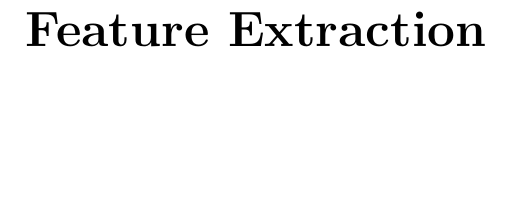
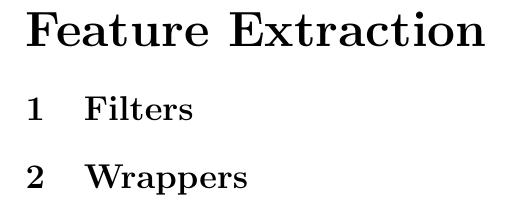
Before and after one commit to LX5321/ty-project, a LaTeX document (ml4health.tex): part of page 6 of 20, cut so that both start at the same text, the shorter picture padded with empty space. Compiled offline with pdfLaTeX.

Commit message:
General Addition

```diff
--- a/ml4health.tex
+++ b/ml4health.tex
@@ -46,6 +46,8 @@
 \part{Background}
 \newpage
 \part{Feature Extraction}
+\section{Filters}
+\section{Wrappers}
 \newpage
 \part{Machine Learning Algorithms}
 \newpage
```
